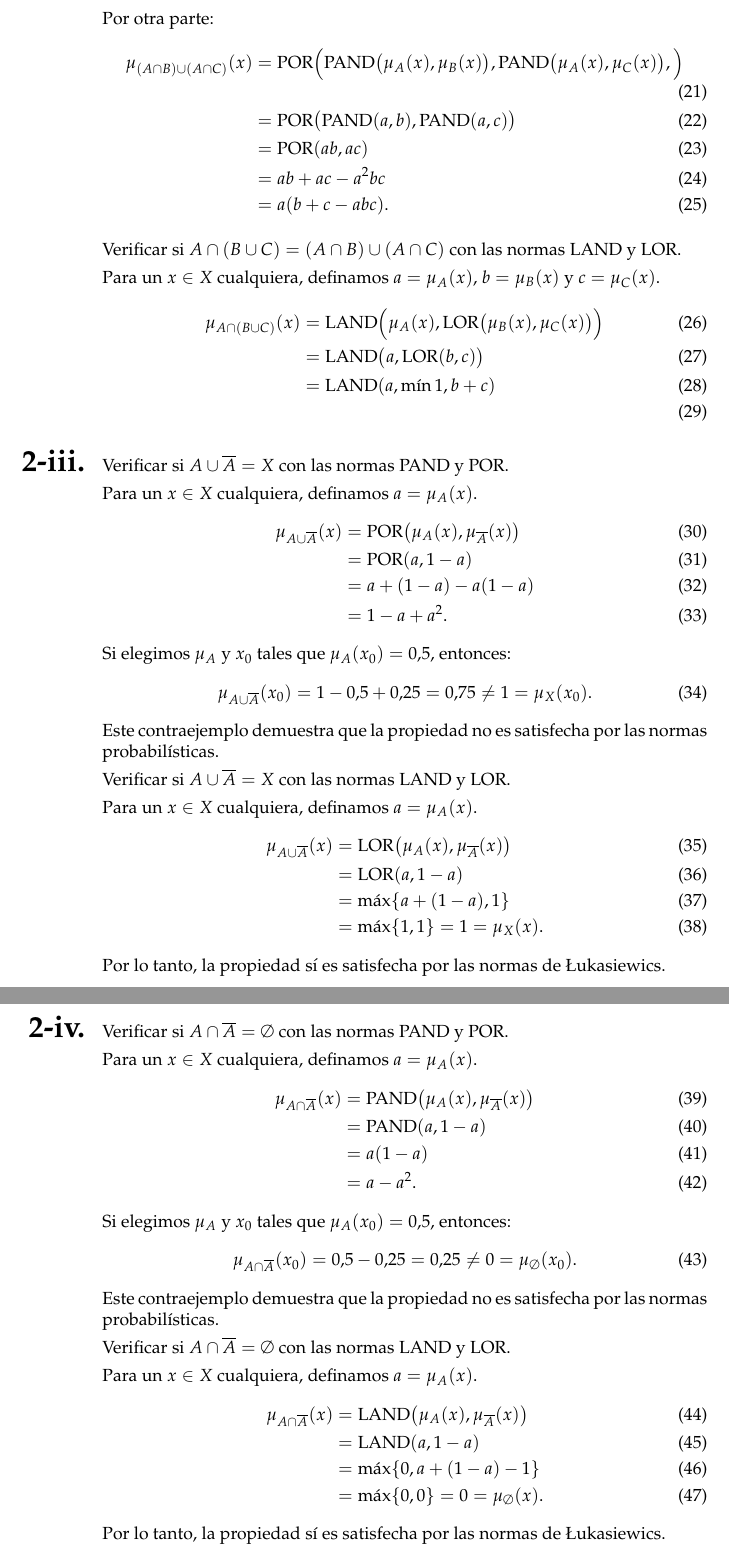
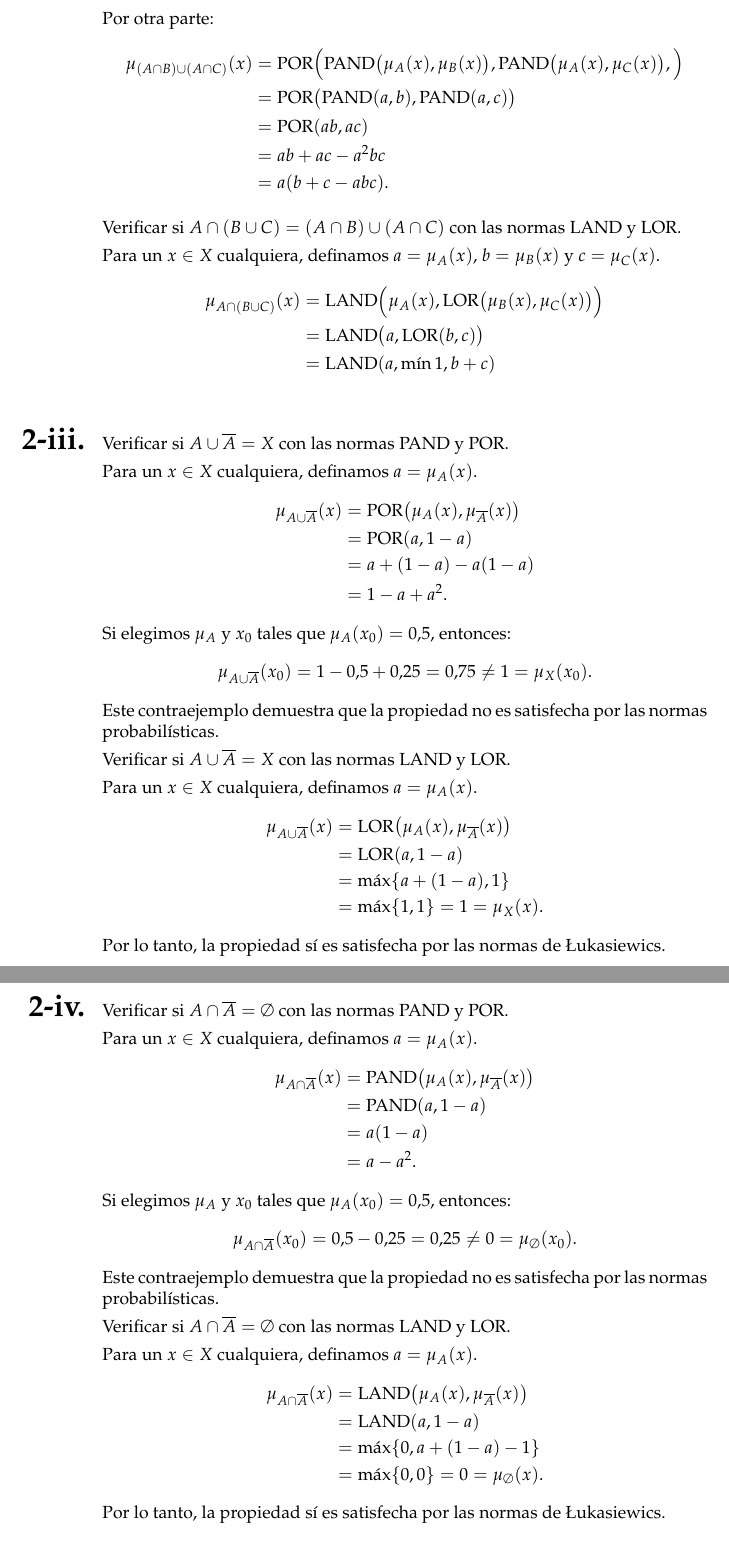
Before and after one commit to rbonvall/tareas-inferencia, a LaTeX problem sheet (tarea-1.tex, which reads t1/2-ii.tex, t1/2-iii.tex, t1/2-iv.tex): two parts of pages 4 and 5 of 5, joined at a grey line, cut so that both start at the same text. Compiled offline with pdfLaTeX.

Commit message:
Quitar números de ecuaciones

```diff
--- a/t1/2-ii.tex
+++ b/t1/2-ii.tex
@@ -28,7 +28,7 @@ Por otra parte:
   &= \POR(ab, ac) \\
   &= ab + ac - a^2 bc \\
   &= a(b + c - abc).
-\end{align}
+\end{align*}
 
 
 Verificar si \(A ∩ (B ∪ C) = (A ∩ B) ∪ (A ∩ C)\)
--- a/t1/2-iii.tex
+++ b/t1/2-iii.tex
@@ -2,18 +2,18 @@ Verificar si \(A ∪ \comp{A} = X\)
 con las normas \(\PAND\) y \(\POR\).
 
 Para un \(x ∈ X\) cualquiera, definamos \(a = μ_A(x)\).
-\begin{align}
+\begin{align*}
      μ_{A ∪ \comp{A}}(x)
   &= \POR\bigl(μ_A(x), μ_{\comp{A}}(x)\bigr) \\
   &= \POR(a, 1 - a) \\
   &= a + (1 - a) - a(1 - a) \\
   &= 1  - a + a^2.
-\end{align}
+\end{align*}
 Si elegimos \(μ_A\) y \(x_0\) tales que \(μ_A(x_0) = 0.5\),
 entonces:
-\begin{equation}
+\begin{equation*}
   μ_{A ∪ \comp{A}}(x_0) = 1 - 0.5 + 0.25 = 0.75 ≠ 1 = μ_X(x_0).
-\end{equation}
+\end{equation*}
 Este contraejemplo demuestra que
 la propiedad no es satisfecha por las normas probabilísticas.
 
@@ -22,12 +22,12 @@ Verificar si \(A ∪ \comp{A} = X\)
 con las normas \(\LAND\) y \(\LOR\).
 
 Para un \(x ∈ X\) cualquiera, definamos \(a = μ_A(x)\).
-\begin{align}
+\begin{align*}
      μ_{A ∪ \comp{A}}(x)
   &= \LOR\bigl(μ_A(x), μ_{\comp{A}}(x)\bigr) \\
   &= \LOR(a, 1 - a) \\
   &= \max\{a + (1 - a), 1\} \\
   &= \max\{1, 1\} = 1 = μ_X(x).
-\end{align}
+\end{align*}
 Por lo tanto,
 la propiedad sí es satisfecha por las normas de Łukasiewics.
--- a/t1/2-iv.tex
+++ b/t1/2-iv.tex
@@ -2,18 +2,18 @@ Verificar si \(A ∩ \comp{A} = ∅\)
 con las normas \(\PAND\) y \(\POR\).
 
 Para un \(x ∈ X\) cualquiera, definamos \(a = μ_A(x)\).
-\begin{align}
+\begin{align*}
      μ_{A ∩ \comp{A}}(x)
   &= \PAND\bigl(μ_A(x), μ_{\comp{A}}(x)\bigr) \\
   &= \PAND(a, 1 - a) \\
   &= a(1 - a) \\
   &= a - a^2.
-\end{align}
+\end{align*}
 Si elegimos \(μ_A\) y \(x_0\) tales que \(μ_A(x_0) = 0.5\),
 entonces:
-\begin{equation}
+\begin{equation*}
   μ_{A ∩ \comp{A}}(x_0) = 0.5 - 0.25 = 0.25 ≠ 0 = μ_∅(x_0).
-\end{equation}
+\end{equation*}
 Este contraejemplo demuestra que
 la propiedad no es satisfecha por las normas probabilísticas.
 
@@ -22,12 +22,12 @@ Verificar si \(A ∩ \comp{A} = ∅\)
 con las normas \(\LAND\) y \(\LOR\).
 
 Para un \(x ∈ X\) cualquiera, definamos \(a = μ_A(x)\).
-\begin{align}
+\begin{align*}
      μ_{A ∩ \comp{A}}(x)
   &= \LAND\bigl(μ_A(x), μ_{\comp{A}}(x)\bigr) \\
   &= \LAND(a, 1 - a) \\
   &= \max\{0, a + (1 - a) - 1\} \\
   &= \max\{0, 0\} = 0 = μ_∅(x).
-\end{align}
+\end{align*}
 Por lo tanto,
 la propiedad sí es satisfecha por las normas de Łukasiewics.
```
Also changed, not shown: t1/2-i.tex (+4 -4 lines), t1/2-ii.tex (10 more changed lines).
